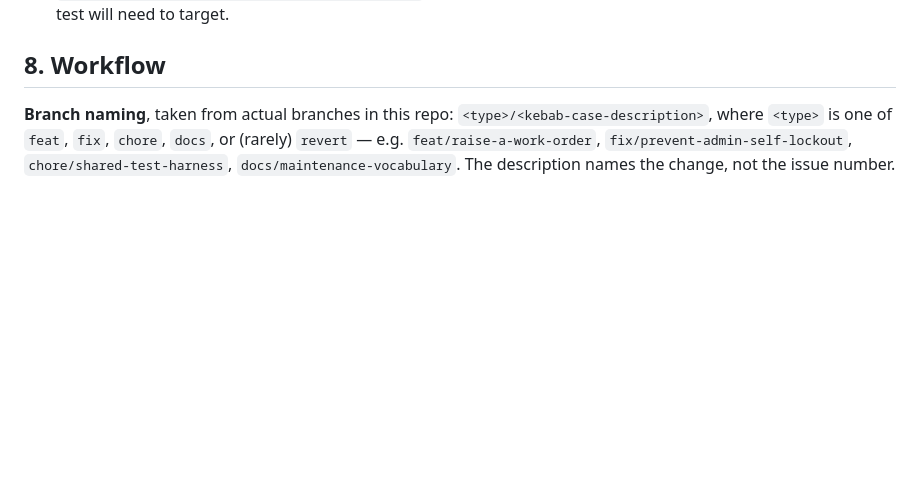
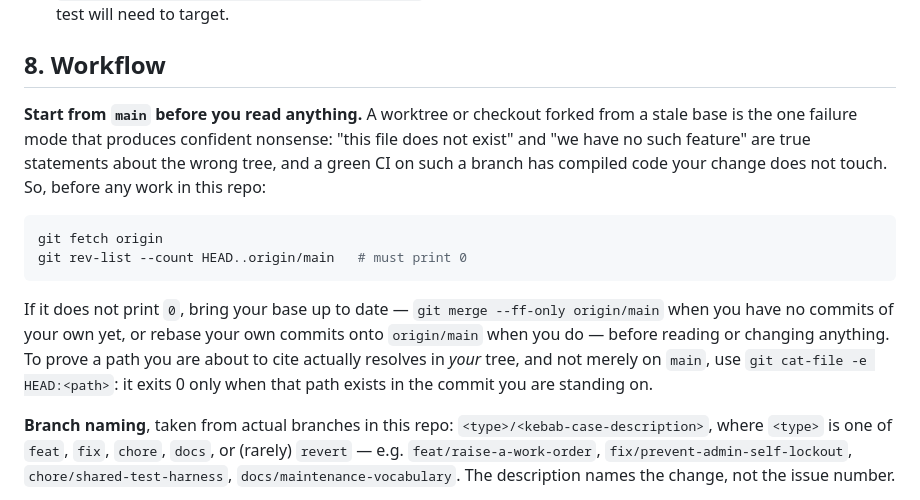
Before and after one commit to phamtruonghung/lean-platform, a Markdown page: AGENTS.md, the part around the change. Rendered like a GitHub page; blank space fills up the shorter version.

Commit message:
docs: start every piece of work from an up-to-date main
A worktree or checkout forked from a stale base is the one failure mode that
produces confident nonsense. An agent standing on an old commit will report
that a file does not exist or that a feature has not been built, and both
statements are true about the tree it is reading — just not about the repo
as it stands. A green CI run on such a branch is equally misleading, because
it has compiled code the change never touched.

The Workflow section of AGENTS.md now opens with a rule that closes this off
before any reading begins: fetch, and confirm that `git rev-list --count
HEAD..origin/main` prints 0. When it does not, the base is brought up to date
with a fast-forward merge if there are no local commits yet, or a rebase onto
origin/main if there are. It also names `git cat-file -e HEAD:<path>` as the
way to prove a path being cited resolves in the commit the agent is standing
on, rather than merely existing on main.

Co-Authored-By: Claude Opus 5.5 <noreply@anthropic.com>

````diff
--- a/AGENTS.md
+++ b/AGENTS.md
@@ -355,6 +355,24 @@ domain logic from its routing in a fixed pattern — see `assets.js` /
 
 ## 8. Workflow
 
+**Start from `main` before you read anything.** A worktree or checkout forked
+from a stale base is the one failure mode that produces confident nonsense:
+"this file does not exist" and "we have no such feature" are true statements
+about the wrong tree, and a green CI on such a branch has compiled code your
+change does not touch. So, before any work in this repo:
+
+```bash
+git fetch origin
+git rev-list --count HEAD..origin/main   # must print 0
+```
+
+If it does not print `0`, bring your base up to date — `git merge --ff-only
+origin/main` when you have no commits of your own yet, or rebase your own
+commits onto `origin/main` when you do — before reading or changing anything.
+To prove a path you are about to cite actually resolves in *your* tree, and
+not merely on `main`, use `git cat-file -e HEAD:<path>`: it exits 0 only when
+that path exists in the commit you are standing on.
+
 **Branch naming**, taken from actual branches in this repo:
 `<type>/<kebab-case-description>`, where `<type>` is one of `feat`, `fix`,
 `chore`, `docs`, or (rarely) `revert` — e.g. `feat/raise-a-work-order`,
````
